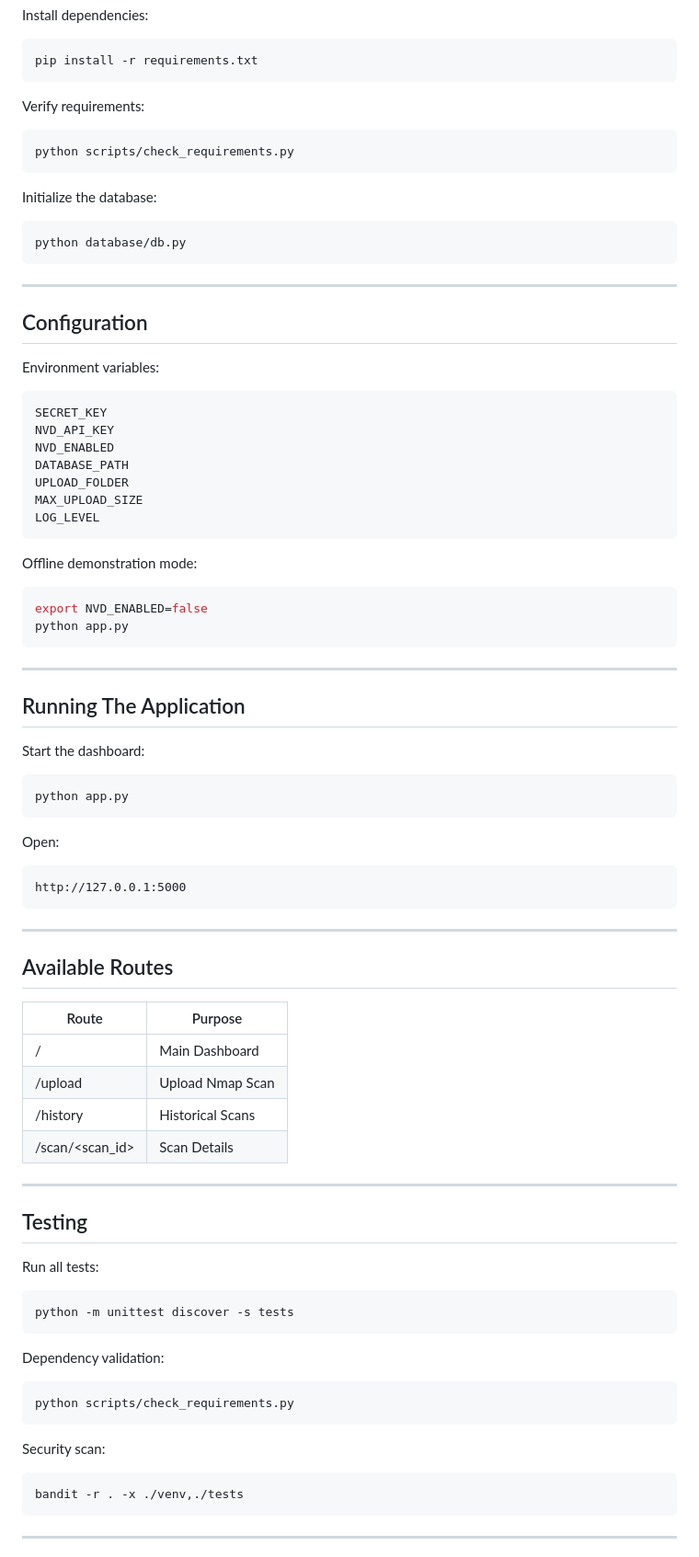
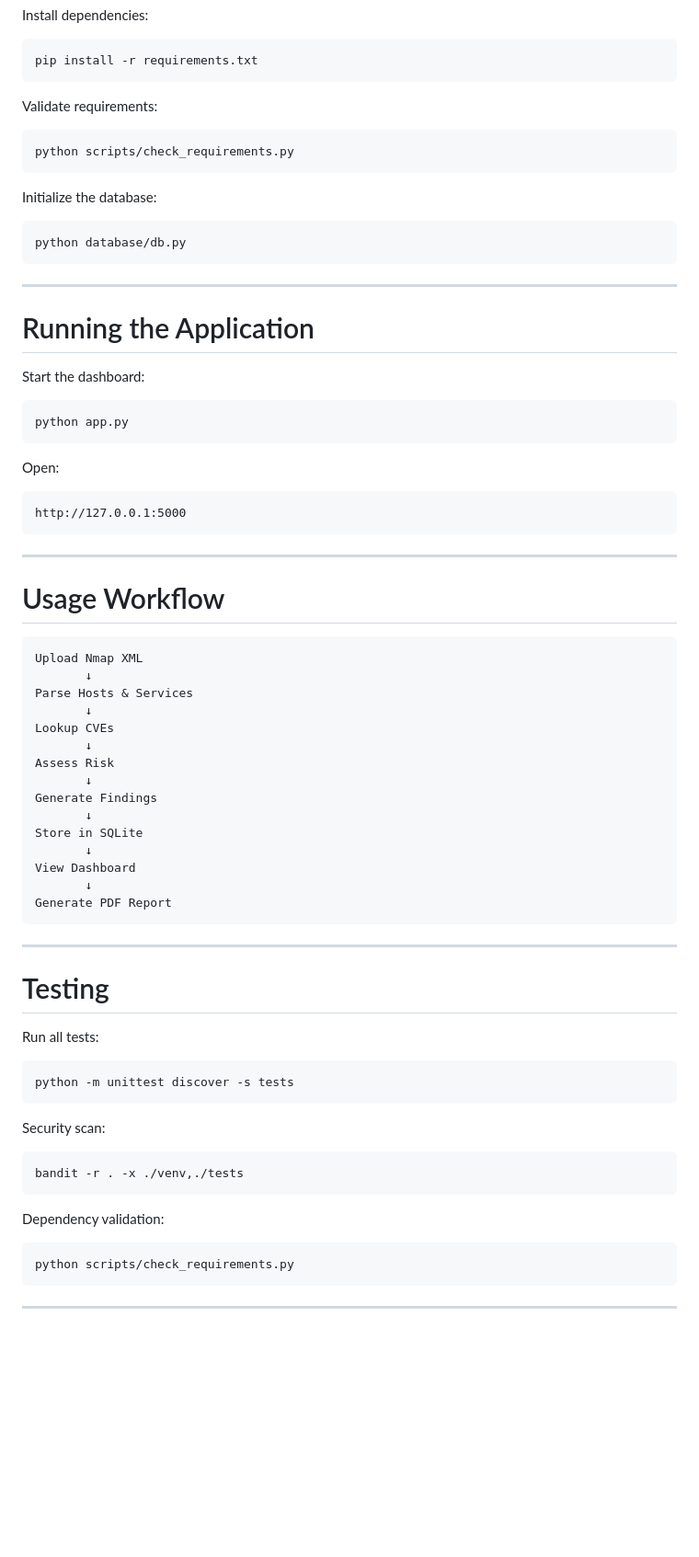
Before and after one commit to ritheesh2808/AI-Security-Copilot, a Markdown page: README.md, the part around one of its changes. Shown at 92% size. GitHub-like rendering; blank space fills up the shorter version.

````diff
--- a/README.md
+++ b/README.md
@@ -149,7 +201,7 @@ Install dependencies:
 pip install -r requirements.txt
 ```
 
-Verify requirements:
+Validate requirements:
 
 ```bash
 python scripts/check_requirements.py
@@ -163,30 +215,7 @@ python database/db.py
 
 ---
 
-## Configuration
-
-Environment variables:
-
-```text
-SECRET_KEY
-NVD_API_KEY
-NVD_ENABLED
-DATABASE_PATH
-UPLOAD_FOLDER
-MAX_UPLOAD_SIZE
-LOG_LEVEL
-```
-
-Offline demonstration mode:
-
-```bash
-export NVD_ENABLED=false
-python app.py
-```
-
----
-
-## Running The Application
+# Running the Application
 
 Start the dashboard:
 
@@ -202,23 +231,40 @@ http://127.0.0.1:5000
 
 ---
 
-## Available Routes
+# Usage Workflow
 
-| Route           | Purpose          |
-| --------------- | ---------------- |
-| /               | Main Dashboard   |
-| /upload         | Upload Nmap Scan |
-| /history        | Historical Scans |
-| /scan/<scan_id> | Scan Details     |
+```text
+Upload Nmap XML
+       ↓
+Parse Hosts & Services
+       ↓
+Lookup CVEs
+       ↓
+Assess Risk
+       ↓
+Generate Findings
+       ↓
+Store in SQLite
+       ↓
+View Dashboard
+       ↓
+Generate PDF Report
+```
 
 ---
 
-## Testing
+# Testing
 
 Run all tests:
 
 ```bash
 python -m unittest discover -s tests
+```
+
+Security scan:
+
+```bash
+bandit -r . -x ./venv,./tests
 ```
 
 Dependency validation:
@@ -227,11 +273,5 @@ Dependency validation:
 python scripts/check_requirements.py
 ```
 
-Security scan:
-
-```bash
-bandit -r . -x ./venv,./tests
-```
-
 ---
 
````
Also changed, not shown: other parts of README.md (+128 -107 lines).
